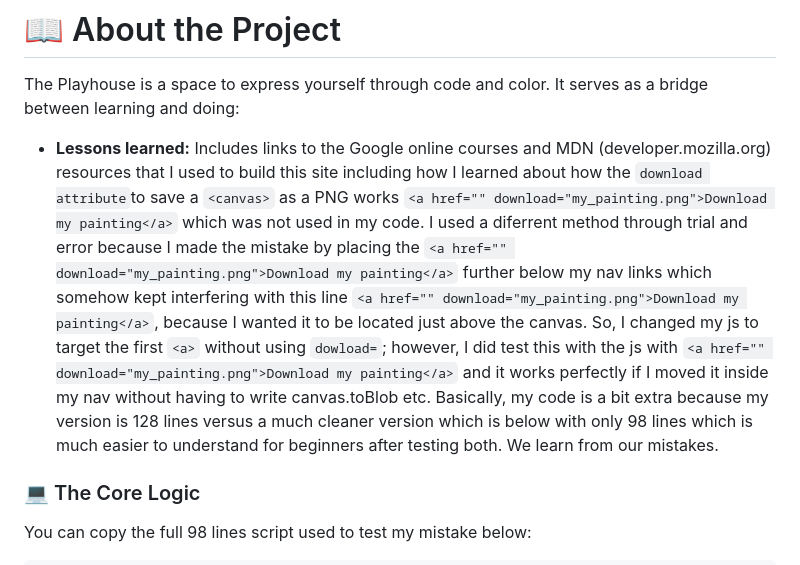
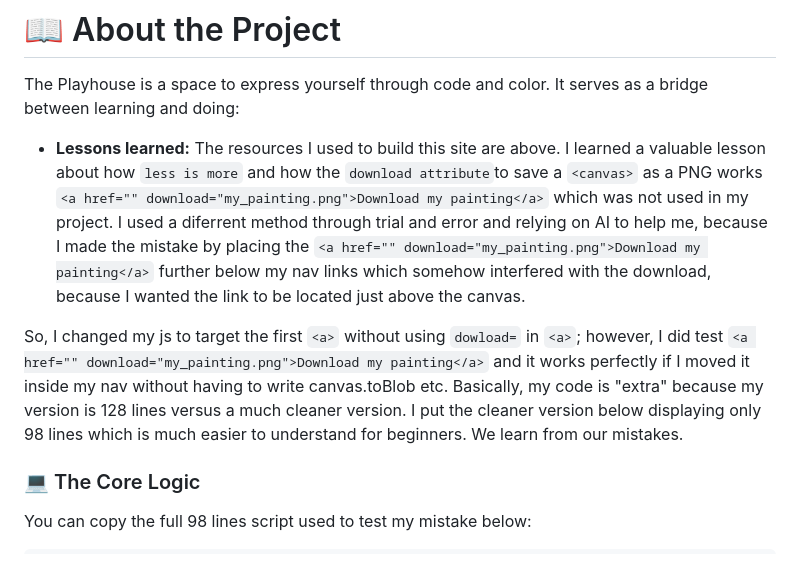
Before and after one commit to jdbostonbu-ops/DeveloperPlayhouse, a Markdown page: README.md, the part around the change. Drawn GitHub-style.

```diff
--- a/README.md
+++ b/README.md
@@ -31,7 +31,9 @@ I stumbled upon this JS design while learning about the `anchor element` and usi
 
 # 📖 About the Project
 The Playhouse is a space to express yourself through code and color. It serves as a bridge between learning and doing:
-- **Lessons learned:** Includes links to the Google online courses and MDN (developer.mozilla.org) resources that I used to build this site including how I learned about how the `download attribute`to save a `<canvas>` as a PNG works `<a href="" download="my_painting.png">Download my painting</a>` which was not used in my code. I used a diferrent method through trial and error because I made the mistake by placing the  `<a href="" download="my_painting.png">Download my painting</a>` further below my nav links which somehow kept interfering with this line `<a href="" download="my_painting.png">Download my painting</a>`, because I wanted it to be located just above the canvas. So, I changed my js to target the first `<a>` without using `dowload=`; however, I did test this with the js with `<a href="" download="my_painting.png">Download my painting</a>` and it works perfectly if I moved it inside my nav without having to write canvas.toBlob etc. Basically, my code is a bit extra because my version is 128 lines versus a much cleaner version which is below with only 98 lines which is much easier to understand for beginners after testing both. We learn from our mistakes.
+- **Lessons learned:** The resources I used to build this site are above. I learned a valuable lesson about how `less is more` and how the `download attribute`to save a `<canvas>` as a PNG works `<a href="" download="my_painting.png">Download my painting</a>` which was not used in my project. I used a diferrent method through trial and error and relying on AI to help me, because I made the mistake by placing the  `<a href="" download="my_painting.png">Download my painting</a>` further below my nav links which somehow interfered with the download, because I wanted the link to be located just above the canvas.
+
+So, I changed my js to target the first `<a>` without using `dowload=` in `<a>`; however, I did test `<a href="" download="my_painting.png">Download my painting</a>` and it works perfectly if I moved it inside my nav without having to write canvas.toBlob etc. Basically, my code is "extra" because my version is 128 lines versus a much cleaner version. I put the cleaner version below displaying only 98 lines which is much easier to understand for beginners. We learn from our mistakes.
 
 ### 💻 The Core Logic
 You can copy the full 98 lines script used to test my mistake below:
```
